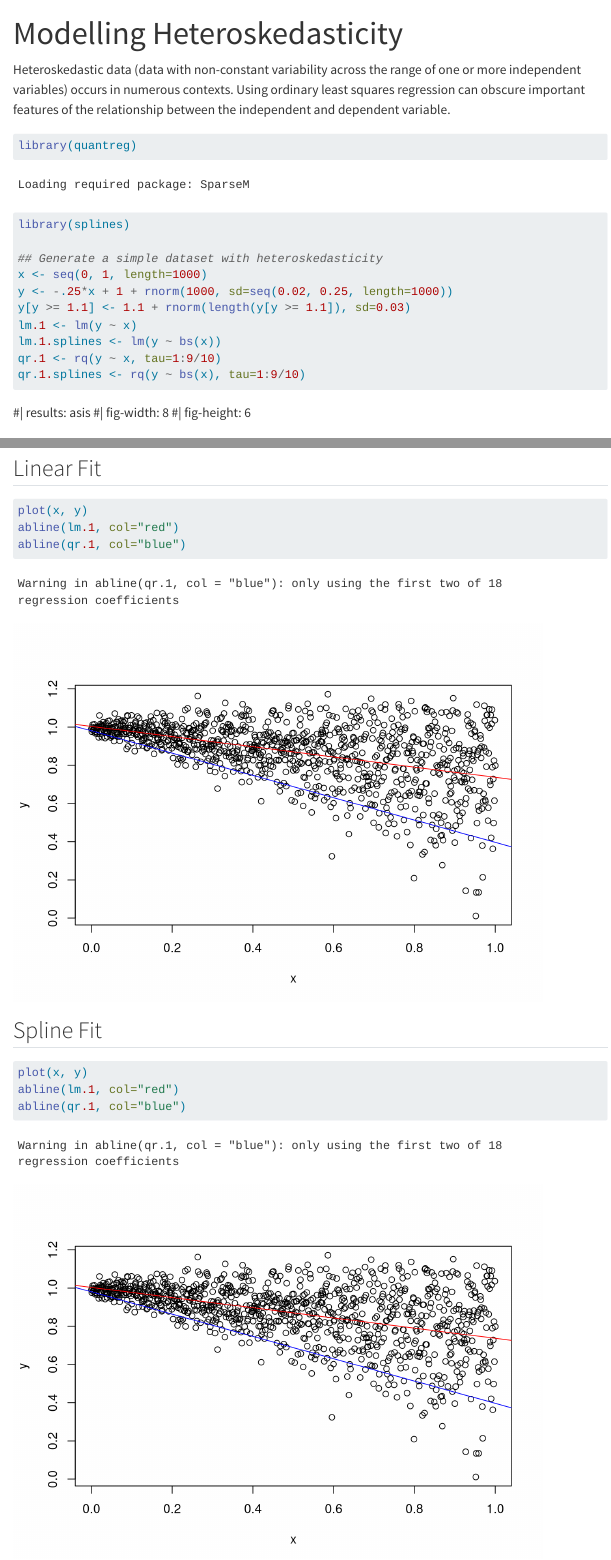
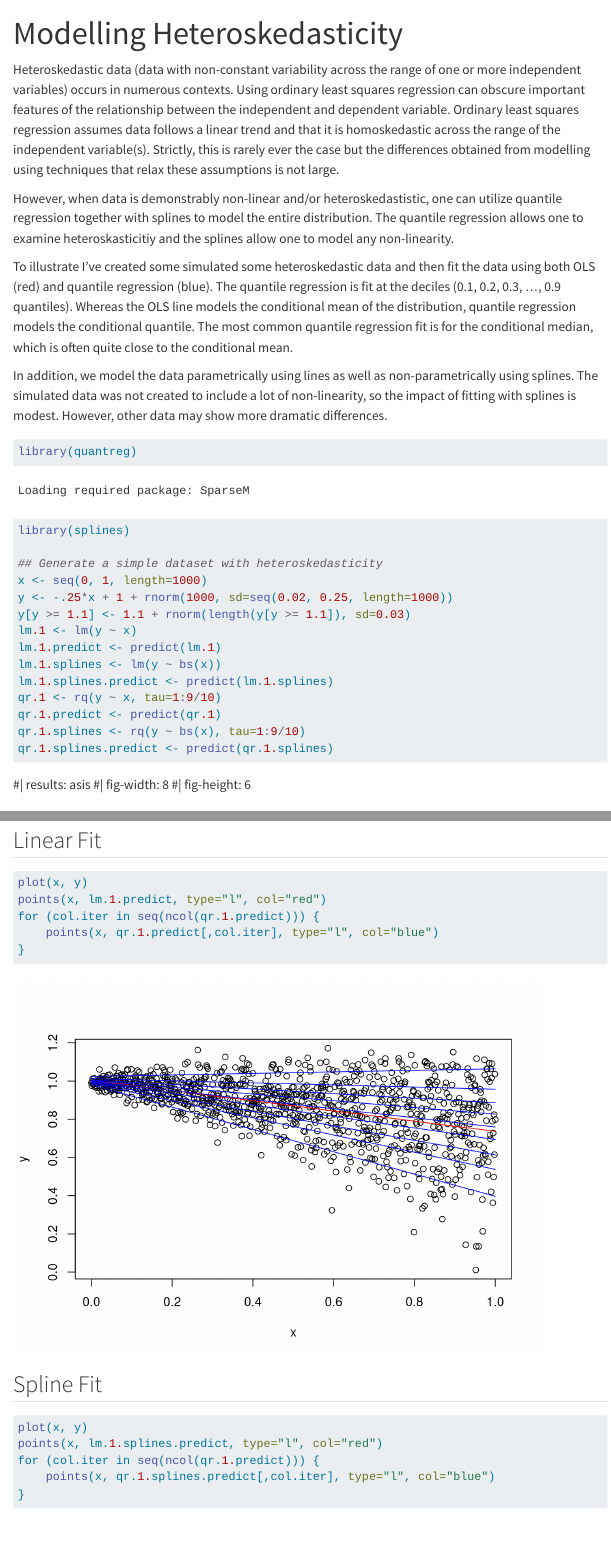
Before and after one commit to dbetebenner/Modelling_Heteroskedasticity, a Quarto document (index.qmd): the page in a window 1100 px wide, from its top, and a second part further down, joined at a grey line. Rendered offline with R 4.5, knitr and Pandoc in place of Quarto, with nearby package versions; code that draws random numbers runs with fixed seeds of ours; menus at the side of the page are left out.

Commit message:
Updating page

````diff
--- a/index.qmd
+++ b/index.qmd
@@ -4,6 +4,20 @@ title: "Modelling Heteroskedasticity"
 
 Heteroskedastic data (data with non-constant variability across the range of one or more independent variables) occurs in numerous contexts.
 Using ordinary least squares regression can obscure important features of the relationship between the independent and dependent variable.
+Ordinary least squares regression assumes data follows a linear trend and that it is homoskedastic across the range of the independent variable(s).
+Strictly, this is rarely ever the case but the differences obtained from modelling using techniques that relax these assumptions is not large.
+
+However, when data is demonstrably non-linear and/or heteroskedastistic, one can utilize quantile regression together with splines to model the
+entire distribution. The quantile regression allows one to examine heteroskasticitiy and the splines allow one to model any non-linearity.
+
+To illustrate I've created some simulated some heteroskedastic data and then fit the data using both OLS (red) and quantile regression (blue).
+The quantile regression is fit at the deciles (0.1, 0.2, 0.3, ..., 0.9 quantiles). Whereas the OLS line models the conditional mean of the
+distribution, quantile regression models the conditional quantile. The most common quantile regression fit is for the conditional median, which is
+often quite close to the conditional mean.
+
+In addition, we model the data parametrically using lines as well as non-parametrically using splines. The simulated data was not created to include
+a lot of non-linearity, so the impact of fitting with splines is modest. However, other data may show more dramatic differences.
+
 
 ```{r}
 library(quantreg)
@@ -14,9 +28,13 @@ x <- seq(0, 1, length=1000)
 y <- -.25*x + 1 + rnorm(1000, sd=seq(0.02, 0.25, length=1000))
 y[y >= 1.1] <- 1.1 + rnorm(length(y[y >= 1.1]), sd=0.03)
 lm.1 <- lm(y ~ x)
+lm.1.predict <- predict(lm.1)
 lm.1.splines <- lm(y ~ bs(x))
+lm.1.splines.predict <- predict(lm.1.splines)
 qr.1 <- rq(y ~ x, tau=1:9/10)
+qr.1.predict <- predict(qr.1)
 qr.1.splines <- rq(y ~ bs(x), tau=1:9/10)
+qr.1.splines.predict <- predict(qr.1.splines)
 ```
 
 
@@ -35,8 +53,10 @@ plot(x, y)
 
 ```{r}
 plot(x, y)
-abline(lm.1, col="red")
-abline(qr.1, col="blue")
+points(x, lm.1.predict, type="l", col="red")
+for (col.iter in seq(ncol(qr.1.predict))) {
+    points(x, qr.1.predict[,col.iter], type="l", col="blue")
+}
 
 ```
 
@@ -44,7 +64,9 @@ abline(qr.1, col="blue")
 
 ```{r}
 plot(x, y)
-abline(lm.1, col="red")
-abline(qr.1, col="blue")
+points(x, lm.1.splines.predict, type="l", col="red")
+for (col.iter in seq(ncol(qr.1.predict))) {
+    points(x, qr.1.splines.predict[,col.iter], type="l", col="blue")
+}
 ```
 :::
````
Also changed, not shown: docs/search.json, 5 other files.
